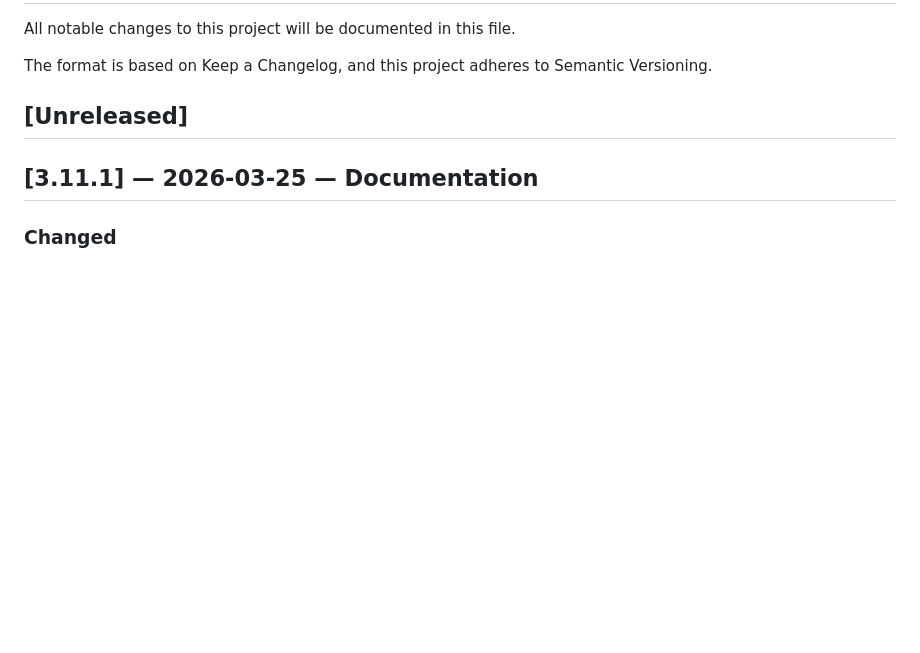
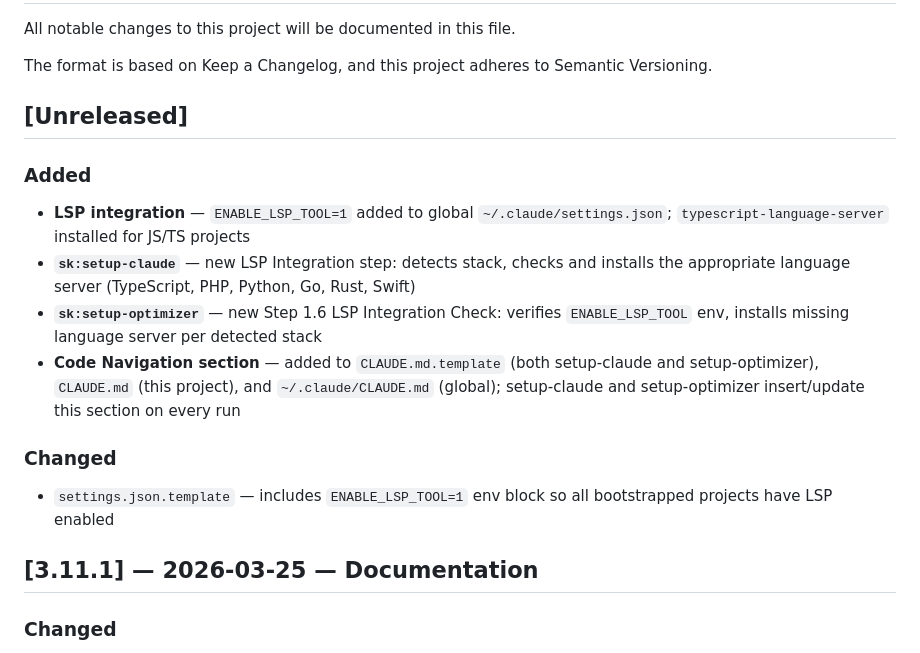
Before and after one commit to kennethsolomon/shipkit, a Markdown page: CHANGELOG.md, the part around the change. Rendered like a GitHub page; blank space fills up the shorter version.

Commit message:
docs: update CHANGELOG.md for LSP integration
Co-Authored-By: Claude Sonnet 4.6 <noreply@anthropic.com>

```diff
--- a/CHANGELOG.md
+++ b/CHANGELOG.md
@@ -7,6 +7,15 @@ All notable changes to this project will be documented in this file.
 The format is based on Keep a Changelog, and this project adheres to Semantic Versioning.
 
 ## [Unreleased]
+
+### Added
+- **LSP integration** — `ENABLE_LSP_TOOL=1` added to global `~/.claude/settings.json`; `typescript-language-server` installed for JS/TS projects
+- **`sk:setup-claude`** — new LSP Integration step: detects stack, checks and installs the appropriate language server (TypeScript, PHP, Python, Go, Rust, Swift)
+- **`sk:setup-optimizer`** — new Step 1.6 LSP Integration Check: verifies `ENABLE_LSP_TOOL` env, installs missing language server per detected stack
+- **Code Navigation section** — added to `CLAUDE.md.template` (both setup-claude and setup-optimizer), `CLAUDE.md` (this project), and `~/.claude/CLAUDE.md` (global); setup-claude and setup-optimizer insert/update this section on every run
+
+### Changed
+- `settings.json.template` — includes `ENABLE_LSP_TOOL=1` env block so all bootstrapped projects have LSP enabled
 
 ## [3.11.1] — 2026-03-25 — Documentation
 
```
Also changed, not shown: tasks/progress.md (+12 -0 lines).
